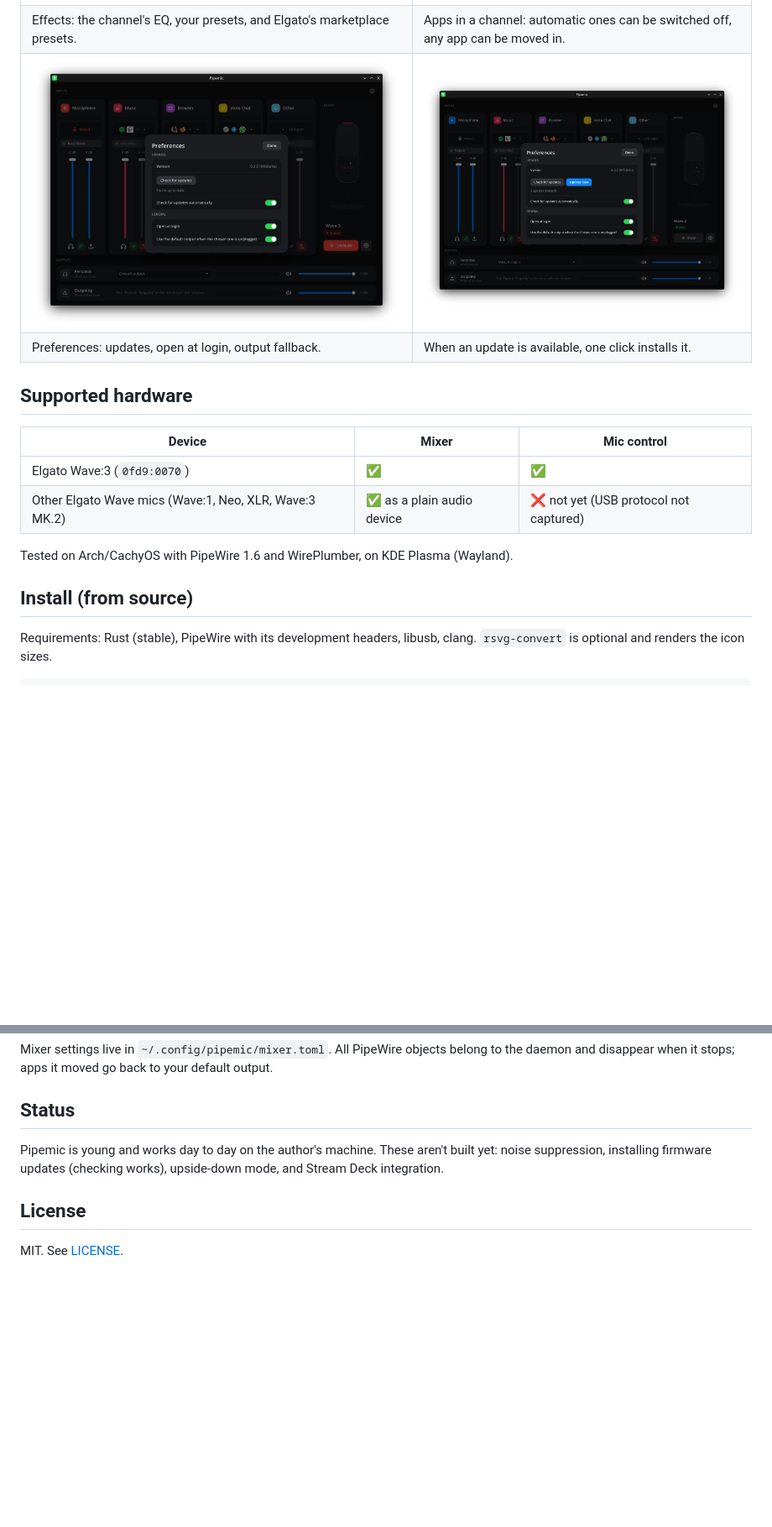
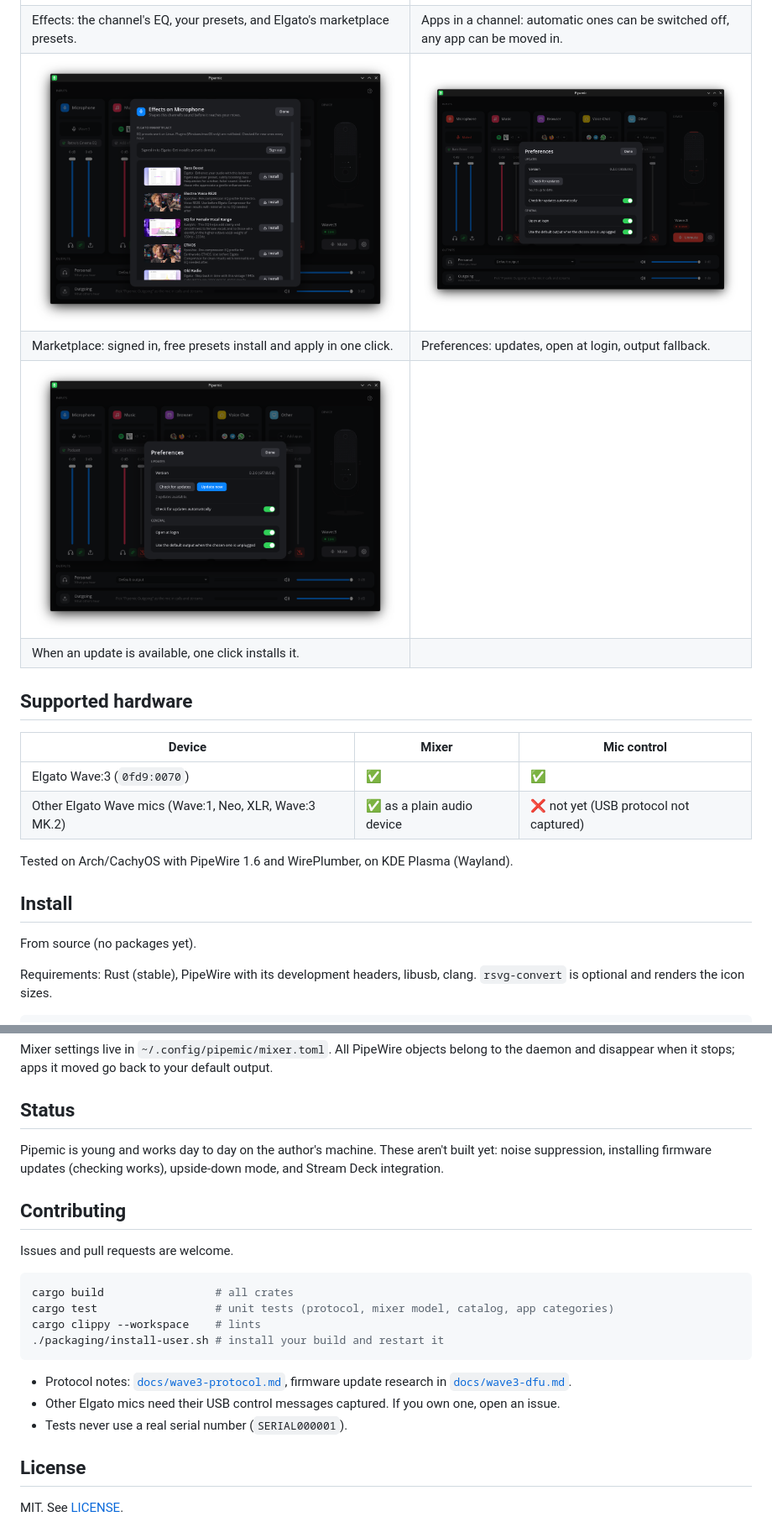
Before and after one commit to davidboulay/Pipemic, a Markdown page: README.md, 2 parts joined by grey strips. Shown at 84% size. Drawn GitHub-style; pictures changed too: docs/screenshots/marketplace.png (added); blank space fills up the shorter version.

````diff
--- a/README.md
+++ b/README.md
@@ -42,8 +58,10 @@ workflow to Linux:
 | Gain, low cut, Clipguard, headphone volume, monitor mix and the knob mode. Muted, the channel, the mic art and the button all turn red. | Device info: firmware (checked against Elgato's catalog), hardware and bootloader versions. |
 | ![Effects on a channel](docs/screenshots/effects.png) | ![Apps in a channel](docs/screenshots/apps.png) |
 | Effects: the channel's EQ, your presets, and Elgato's marketplace presets. | Apps in a channel: automatic ones can be switched off, any app can be moved in. |
-| ![Preferences](docs/screenshots/preferences.png) | ![Preferences with an update](docs/screenshots/preferences-update.png) |
-| Preferences: updates, open at login, output fallback. | When an update is available, one click installs it. |
+| ![Elgato marketplace presets](docs/screenshots/marketplace.png) | ![Preferences](docs/screenshots/preferences.png) |
+| Marketplace: signed in, free presets install and apply in one click. | Preferences: updates, open at login, output fallback. |
+| ![Preferences with an update](docs/screenshots/preferences-update.png) | |
+| When an update is available, one click installs it. | |
 
 ## Supported hardware
 
@@ -54,7 +72,10 @@ workflow to Linux:
 
 Tested on Arch/CachyOS with PipeWire 1.6 and WirePlumber, on KDE Plasma (Wayland).
 
-## Install (from source)
+## Install
+
+From source (no packages yet).
+
 
 Requirements: Rust (stable), PipeWire with its development headers, libusb,
 clang. `rsvg-convert` is optional and renders the icon sizes.
@@ -98,6 +164,21 @@ Pipemic is young and works day to day on the author's machine. These aren't
 built yet: noise suppression, installing firmware updates (checking works), upside-down mode, and Stream
 Deck integration.
 
+## Contributing
+
+Issues and pull requests are welcome.
+
+```sh
+cargo build                 # all crates
+cargo test                  # unit tests (protocol, mixer model, catalog, app categories)
+cargo clippy --workspace    # lints
+./packaging/install-user.sh # install your build and restart it
+```
+
+- Protocol notes: [`docs/wave3-protocol.md`](docs/wave3-protocol.md), firmware update research in [`docs/wave3-dfu.md`](docs/wave3-dfu.md).
+- Other Elgato mics need their USB control messages captured. If you own one, open an issue.
+- Tests never use a real serial number (`SERIAL000001`).
+
 ## License
 
 MIT. See [LICENSE](LICENSE).
````
Also changed, not shown: other parts of README.md (+62 -1 lines), 1 other file.
